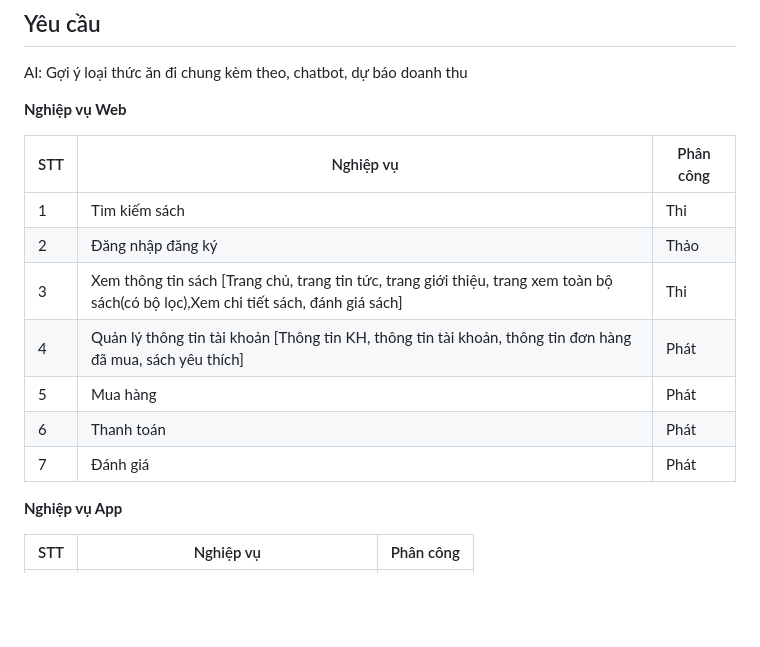
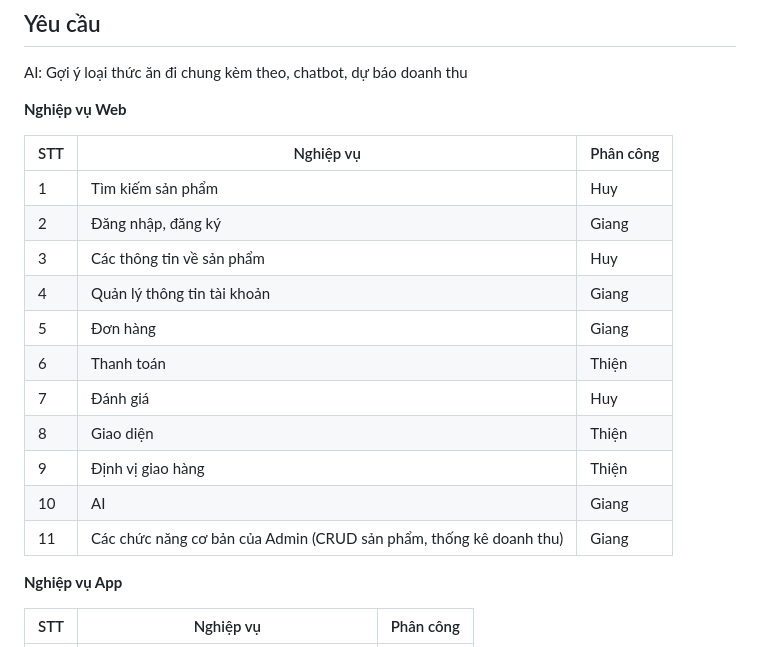
Before and after one commit to GiangWork/FastFood_Project, a Markdown page: README.md, the part around the change. GitHub-like rendering; blank space fills up the shorter version.

```diff
--- a/README.md
+++ b/README.md
@@ -30,13 +30,17 @@ AI: Gợi ý loại thức ăn đi chung kèm theo, chatbot, dự báo doanh thu
 
 | STT | Nghiệp vụ | Phân công  |
 |----------------|--------------------|--------------------|
-|  1  |  Tìm kiếm sách |   Thi  |
-|  2  |  Đăng nhập đăng ký |  Thảo  |
-|  3  |  Xem thông tin sách [Trang chủ, trang tin tức, trang giới thiệu, trang xem toàn bộ sách(có bộ lọc),Xem chi tiết sách, đánh giá sách]  |   Thi  |
-|  4  |  Quản lý thông tin tài khoản [Thông tin KH, thông tin tài khoản, thông tin đơn hàng đã mua, sách yêu thích] |  Phát  |
-|  5  |  Mua hàng  |  Phát  |
-|  6 |  Thanh toán |  Phát  |
-|  7 |  Đánh giá |  Phát  |
+| 1 |  Tìm kiếm sản phẩm | Huy |
+| 2 |  Đăng nhập, đăng ký | Giang |
+| 3 |  Các thông tin về sản phẩm | Huy |
+| 4 |  Quản lý thông tin tài khoản | Giang |
+| 5 |  Đơn hàng | Giang |
+| 6 |  Thanh toán | Thiện |
+| 7 |  Đánh giá | Huy |
+| 8 |  Giao diện | Thiện |
+| 9 |  Định vị giao hàng | Thiện |
+| 10 |  AI | Giang |
+| 11 |  Các chức năng cơ bản của Admin (CRUD sản phẩm, thống kê doanh thu) | Giang |
 
 
 **Nghiệp vụ App**
```
